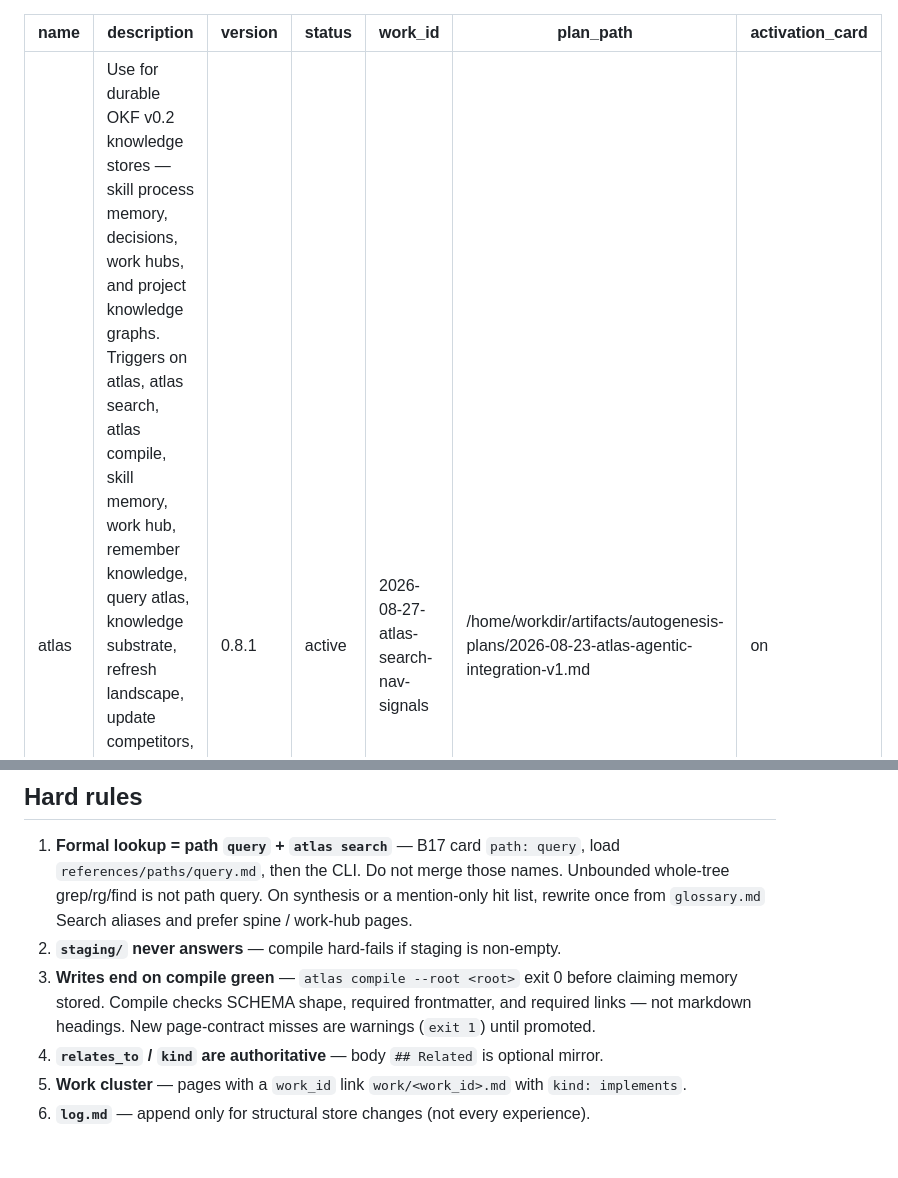
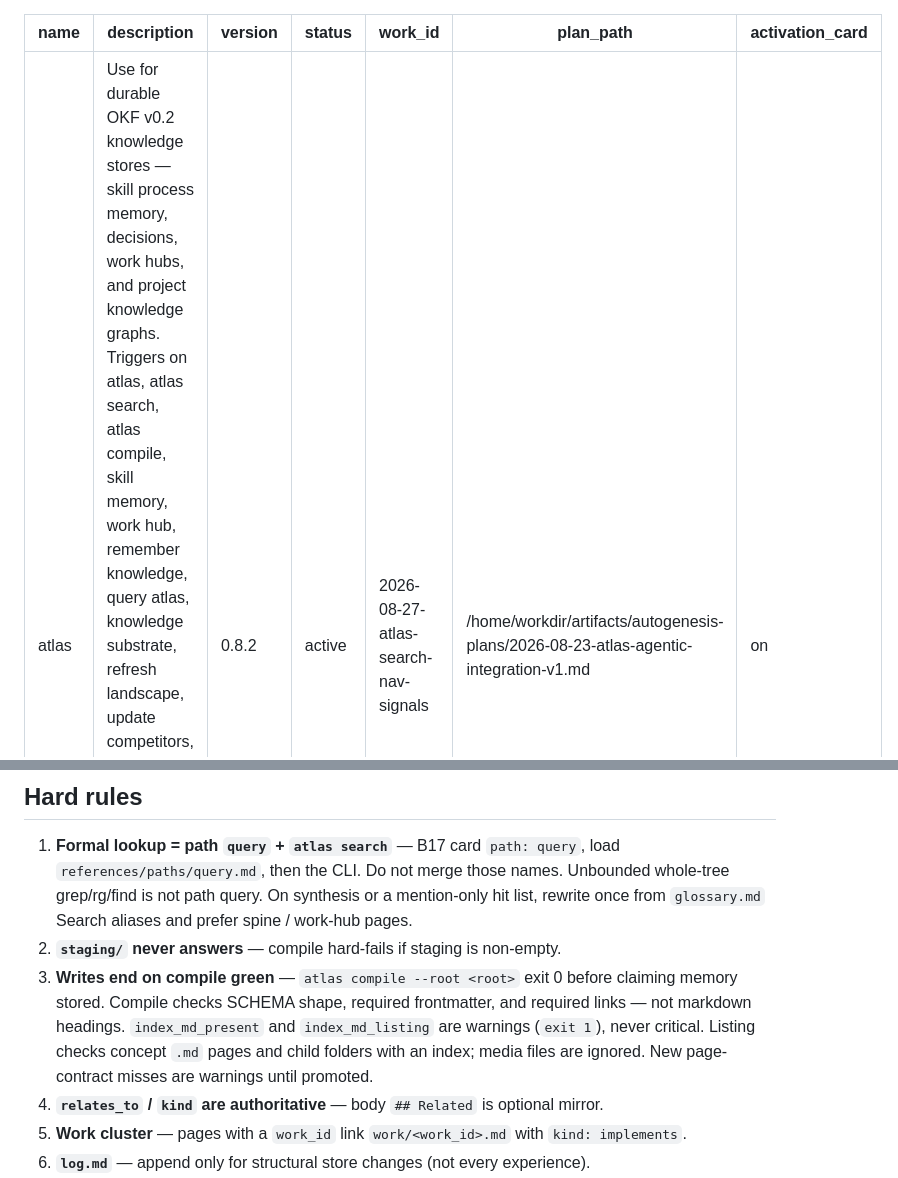
Before and after one commit to sergio-sisternes-epam/atlas, a Markdown page: SKILL.md, 2 parts joined by grey strips. GitHub-like rendering; blank space fills up the shorter version.

Commit message:
docs: document index_md_listing as a compile warning

```diff
--- a/SKILL.md
+++ b/SKILL.md
@@ -1,7 +1,7 @@
 ---
 name: atlas
 description: Use for durable OKF v0.2 knowledge stores — skill process memory, decisions, work hubs, and project knowledge graphs. Triggers on atlas, atlas search, atlas compile, skill memory, work hub, remember knowledge, query atlas, knowledge substrate, refresh landscape, update competitors, symbiont, who should we partner with. Load a path module (query, remember, work) before acting. Format rules remain in the skill named okf. Successor to okf-wiki operational layer.
-version: 0.8.1
+version: 0.8.2
 status: active
 work_id: 2026-08-27-atlas-search-nav-signals
 plan_path: /home/workdir/artifacts/autogenesis-plans/2026-08-23-atlas-agentic-integration-v1.md
@@ -56,7 +56,7 @@ Paths are **not** separate catalog skills. CLI verbs (`search`, `compile`, …)
 
 1. **Formal lookup = path `query` + `atlas search`** — B17 card `path: query`, load `references/paths/query.md`, then the CLI. Do not merge those names. Unbounded whole-tree grep/rg/find is not path query. On synthesis or a mention-only hit list, rewrite once from `glossary.md` Search aliases and prefer spine / work-hub pages.
 2. **`staging/` never answers** — compile hard-fails if staging is non-empty.
-3. **Writes end on compile green** — `atlas compile --root <root>` exit 0 before claiming memory stored. Compile checks SCHEMA shape, required frontmatter, and required links — not markdown headings. New page-contract misses are warnings (`exit 1`) until promoted.
+3. **Writes end on compile green** — `atlas compile --root <root>` exit 0 before claiming memory stored. Compile checks SCHEMA shape, required frontmatter, and required links — not markdown headings. `index_md_present` and `index_md_listing` are warnings (`exit 1`), never critical. Listing checks concept `.md` pages and child folders with an index; media files are ignored. New page-contract misses are warnings until promoted.
 4. **`relates_to` / `kind` are authoritative** — body `## Related` is optional mirror.
 5. **Work cluster** — pages with a `work_id` link `work/<work_id>.md` with `kind: implements`.
 6. **`log.md`** — append only for structural store changes (not every experience).
```
